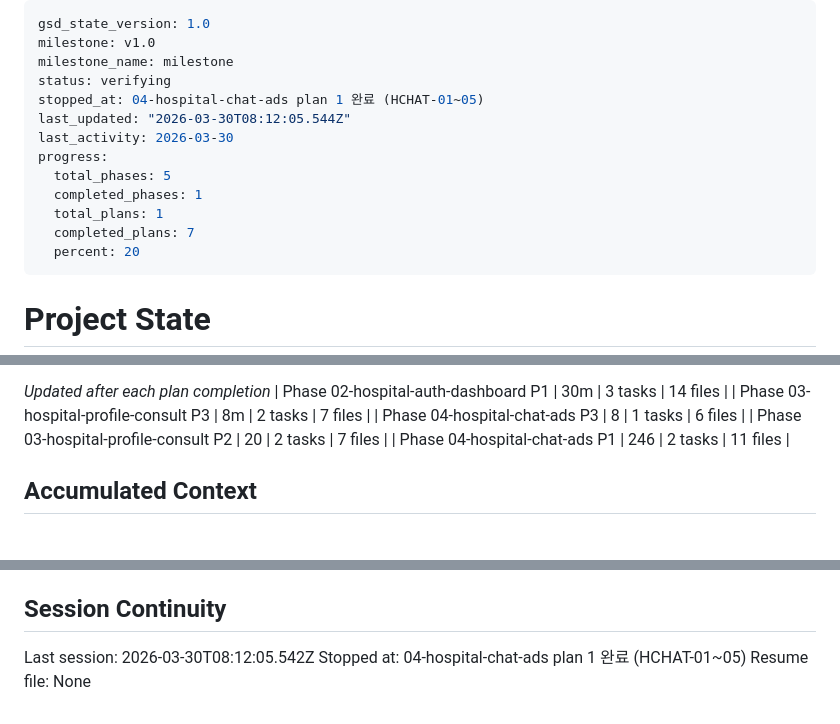
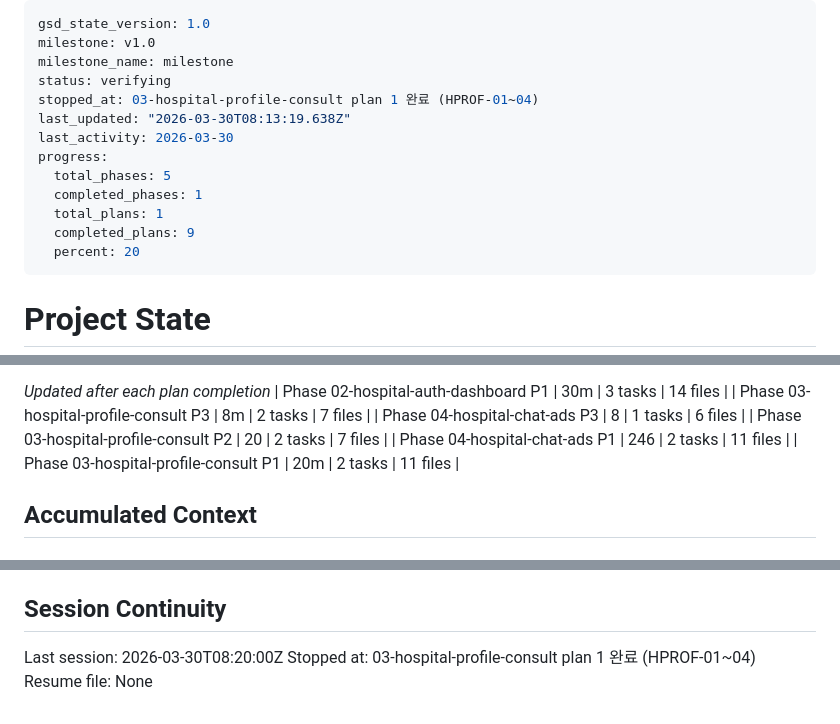
Before and after one commit to trump360-gif/letmein, a Markdown page: .planning/STATE.md, 3 parts joined by grey strips. Drawn GitHub-style.

Commit message:
docs(03-1): complete 병원 프로필 편집 plan summary
- 03-PLAN-1-SUMMARY.md: HPROF-01~04 완료 기록
- STATE.md: 세션 업데이트

Co-Authored-By: Claude Sonnet 4.6 <noreply@anthropic.com>

```diff
--- a/.planning/STATE.md
+++ b/.planning/STATE.md
@@ -3,14 +3,14 @@ gsd_state_version: 1.0
 milestone: v1.0
 milestone_name: milestone
 status: verifying
-stopped_at: 04-hospital-chat-ads plan 1 완료 (HCHAT-01~05)
-last_updated: "2026-03-30T08:12:05.544Z"
+stopped_at: 03-hospital-profile-consult plan 1 완료 (HPROF-01~04)
+last_updated: "2026-03-30T08:13:19.638Z"
 last_activity: 2026-03-30
 progress:
   total_phases: 5
   completed_phases: 1
   total_plans: 1
-  completed_plans: 7
+  completed_plans: 9
   percent: 20
 ---
 
@@ -57,6 +57,7 @@ Progress: [██░░░░░░░░] 20%
 | Phase 04-hospital-chat-ads P3 | 8 | 1 tasks | 6 files |
 | Phase 03-hospital-profile-consult P2 | 20 | 2 tasks | 7 files |
 | Phase 04-hospital-chat-ads P1 | 246 | 2 tasks | 11 files |
+| Phase 03-hospital-profile-consult P1 | 20m | 2 tasks | 11 files |
 
 ## Accumulated Context
 
@@ -95,6 +96,6 @@ Recent decisions affecting current work:
 
 ## Session Continuity
 
-Last session: 2026-03-30T08:12:05.542Z
-Stopped at: 04-hospital-chat-ads plan 1 완료 (HCHAT-01~05)
+Last session: 2026-03-30T08:20:00Z
+Stopped at: 03-hospital-profile-consult plan 1 완료 (HPROF-01~04)
 Resume file: None
```
Also changed, not shown: 1 other file.
